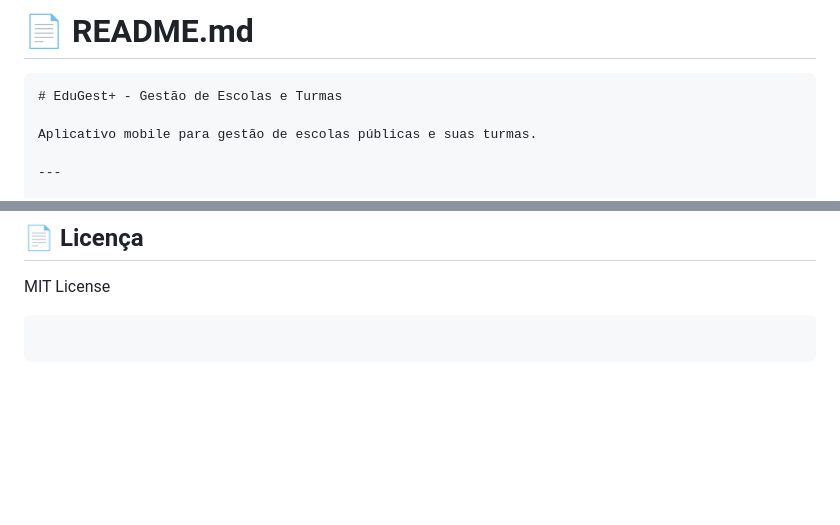
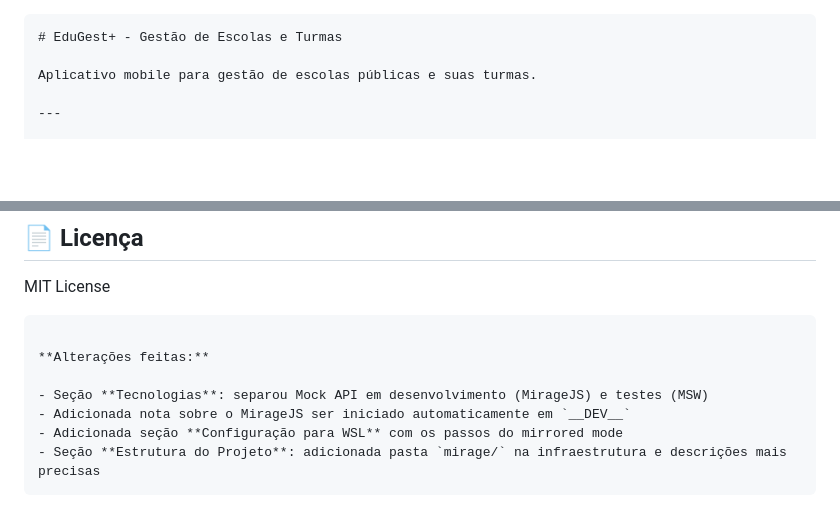
Before and after one commit to denzelws/desafio-tecnico-cadmus, a Markdown page: edugest/readme.md, 2 parts joined by grey strips. Drawn GitHub-style; blank space fills up the shorter version.

`````diff
--- a/edugest/readme.md
+++ b/edugest/readme.md
@@ -1,5 +1,3 @@
-# 📄 README.md
-
 ````markdown
 # EduGest+ - Gestão de Escolas e Turmas
 
@@ -156,4 +189,10 @@ MIT License
 
 ```
 
+**Alterações feitas:**
+
+- Seção **Tecnologias**: separou Mock API em desenvolvimento (MirageJS) e testes (MSW)
+- Adicionada nota sobre o MirageJS ser iniciado automaticamente em `__DEV__`
+- Adicionada seção **Configuração para WSL** com os passos do mirrored mode
+- Seção **Estrutura do Projeto**: adicionada pasta `mirage/` na infraestrutura e descrições mais precisas
 ```
`````
Also changed, not shown: other parts of edugest/readme.md (+38 -3 lines).
